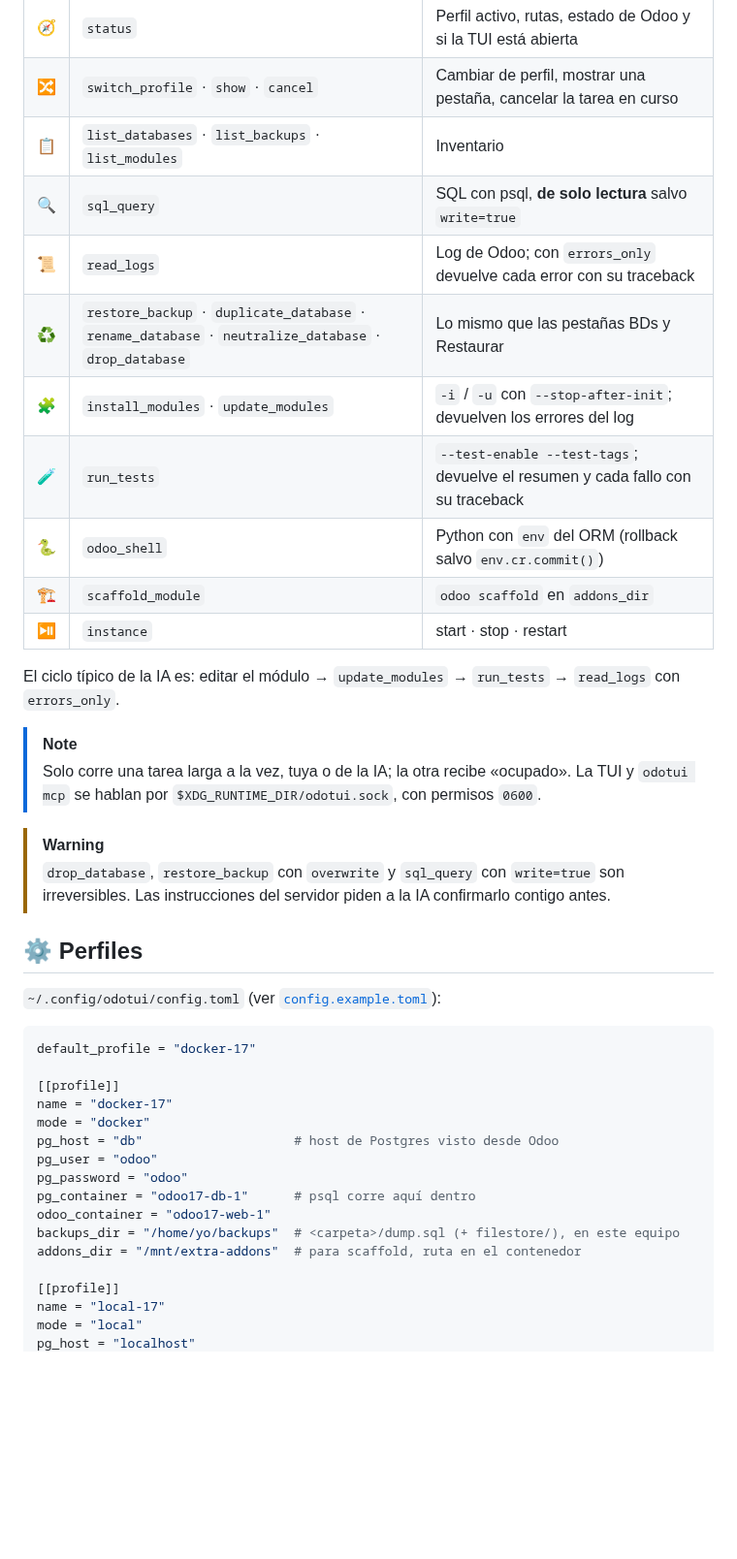
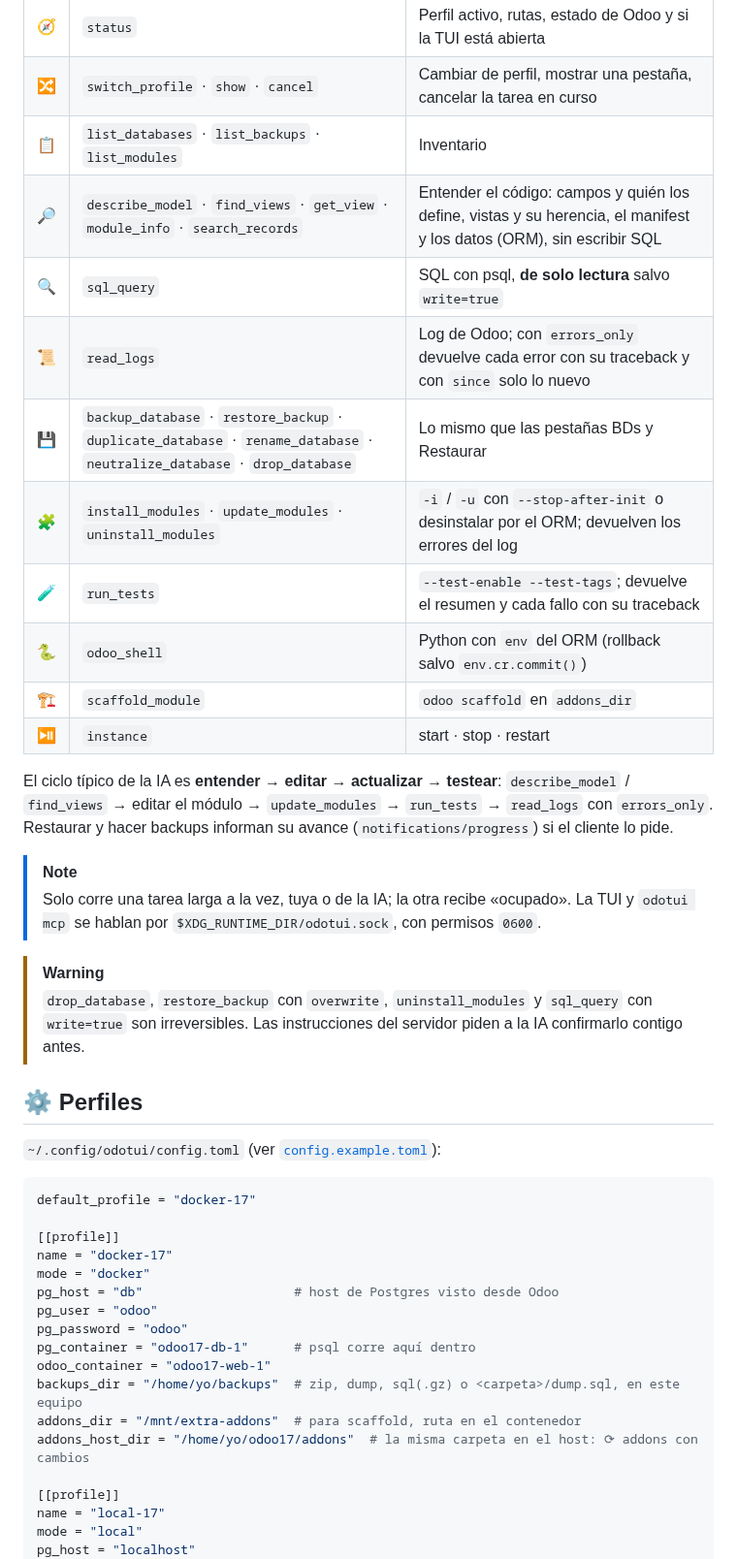
Before and after one commit to jorge07RD/odotui, a Markdown page: README.md, the part around one of its changes. Shown at 97% size. Drawn GitHub-style; blank space fills up the shorter version.

```diff
--- a/README.md
+++ b/README.md
@@ -101,22 +116,23 @@ flowchart LR
 | 🧭 | `status` | Perfil activo, rutas, estado de Odoo y si la TUI está abierta |
 | 🔀 | `switch_profile` · `show` · `cancel` | Cambiar de perfil, mostrar una pestaña, cancelar la tarea en curso |
 | 📋 | `list_databases` · `list_backups` · `list_modules` | Inventario |
+| 🔎 | `describe_model` · `find_views` · `get_view` · `module_info` · `search_records` | Entender el código: campos y quién los define, vistas y su herencia, el manifest y los datos (ORM), sin escribir SQL |
 | 🔍 | `sql_query` | SQL con psql, **de solo lectura** salvo `write=true` |
-| 📜 | `read_logs` | Log de Odoo; con `errors_only` devuelve cada error con su traceback |
-| ♻️ | `restore_backup` · `duplicate_database` · `rename_database` · `neutralize_database` · `drop_database` | Lo mismo que las pestañas BDs y Restaurar |
-| 🧩 | `install_modules` · `update_modules` | `-i` / `-u` con `--stop-after-init`; devuelven los errores del log |
+| 📜 | `read_logs` | Log de Odoo; con `errors_only` devuelve cada error con su traceback y con `since` solo lo nuevo |
+| 💾 | `backup_database` · `restore_backup` · `duplicate_database` · `rename_database` · `neutralize_database` · `drop_database` | Lo mismo que las pestañas BDs y Restaurar |
+| 🧩 | `install_modules` · `update_modules` · `uninstall_modules` | `-i` / `-u` con `--stop-after-init` o desinstalar por el ORM; devuelven los errores del log |
 | 🧪 | `run_tests` | `--test-enable --test-tags`; devuelve el resumen y cada fallo con su traceback |
 | 🐍 | `odoo_shell` | Python con `env` del ORM (rollback salvo `env.cr.commit()`) |
 | 🏗️ | `scaffold_module` | `odoo scaffold` en `addons_dir` |
 | ⏯️ | `instance` | start · stop · restart |
 
-El ciclo típico de la IA es: editar el módulo → `update_modules` → `run_tests` → `read_logs` con `errors_only`.
+El ciclo típico de la IA es **entender → editar → actualizar → testear**: `describe_model` / `find_views` → editar el módulo → `update_modules` → `run_tests` → `read_logs` con `errors_only`. Restaurar y hacer backups informan su avance (`notifications/progress`) si el cliente lo pide.
 
 > [!NOTE]
 > Solo corre una tarea larga a la vez, tuya o de la IA; la otra recibe «ocupado». La TUI y `odotui mcp` se hablan por `$XDG_RUNTIME_DIR/odotui.sock`, con permisos `0600`.
 
 > [!WARNING]
-> `drop_database`, `restore_backup` con `overwrite` y `sql_query` con `write=true` son irreversibles. Las instrucciones del servidor piden a la IA confirmarlo contigo antes.
+> `drop_database`, `restore_backup` con `overwrite`, `uninstall_modules` y `sql_query` con `write=true` son irreversibles. Las instrucciones del servidor piden a la IA confirmarlo contigo antes.
 
 ## ⚙️ Perfiles
 
@@ -133,8 +149,9 @@ pg_user = "odoo"
 pg_password = "odoo"
 pg_container = "odoo17-db-1"      # psql corre aquí dentro
 odoo_container = "odoo17-web-1"
-backups_dir = "/home/yo/backups"  # <carpeta>/dump.sql (+ filestore/), en este equipo
+backups_dir = "/home/yo/backups"  # zip, dump, sql(.gz) o <carpeta>/dump.sql, en este equipo
 addons_dir = "/mnt/extra-addons"  # para scaffold, ruta en el contenedor
+addons_host_dir = "/home/yo/odoo17/addons"  # la misma carpeta en el host: ⟳ addons con cambios
 
 [[profile]]
 name = "local-17"
```
Also changed, not shown: other parts of README.md (+37 -7 lines), CHANGELOG.md (added, +29 -0 lines), docs/screenshots/backup.png (added), docs/screenshots/modules.png (added), 6 other files.
